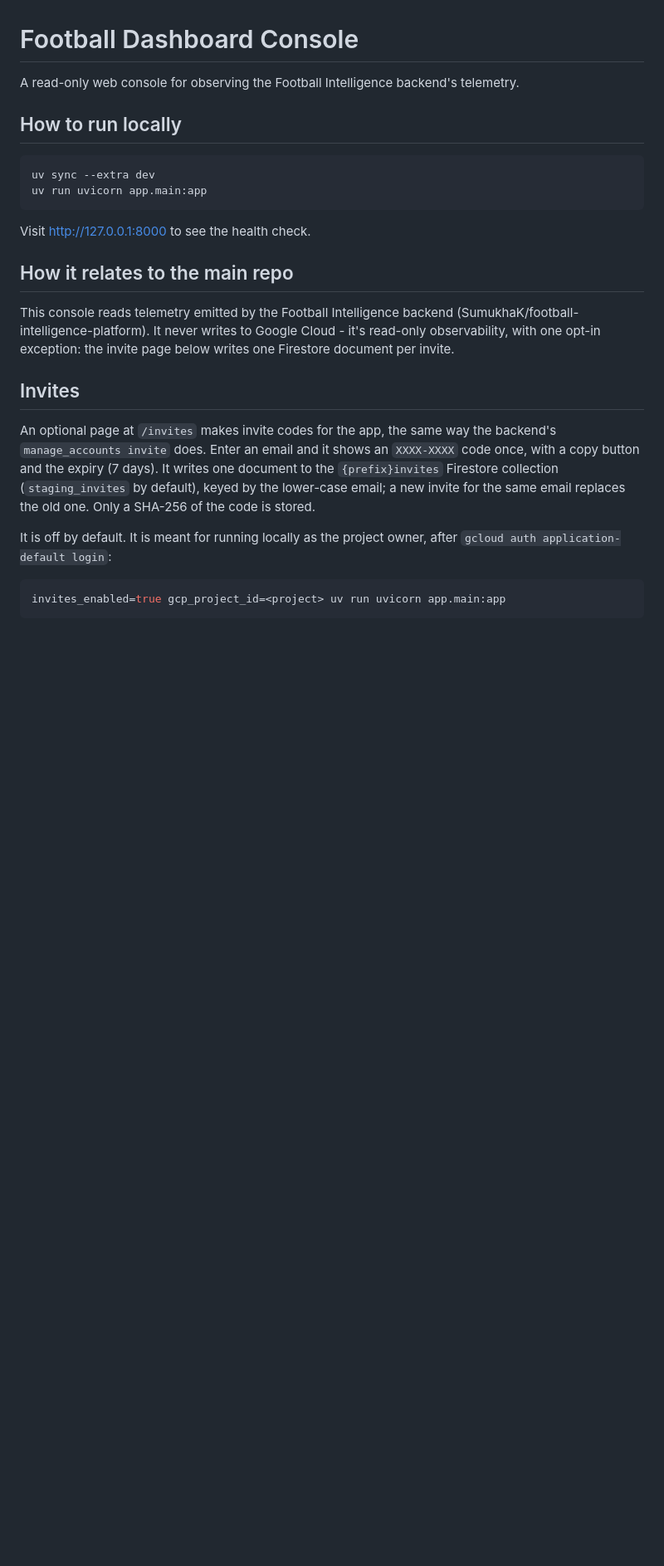
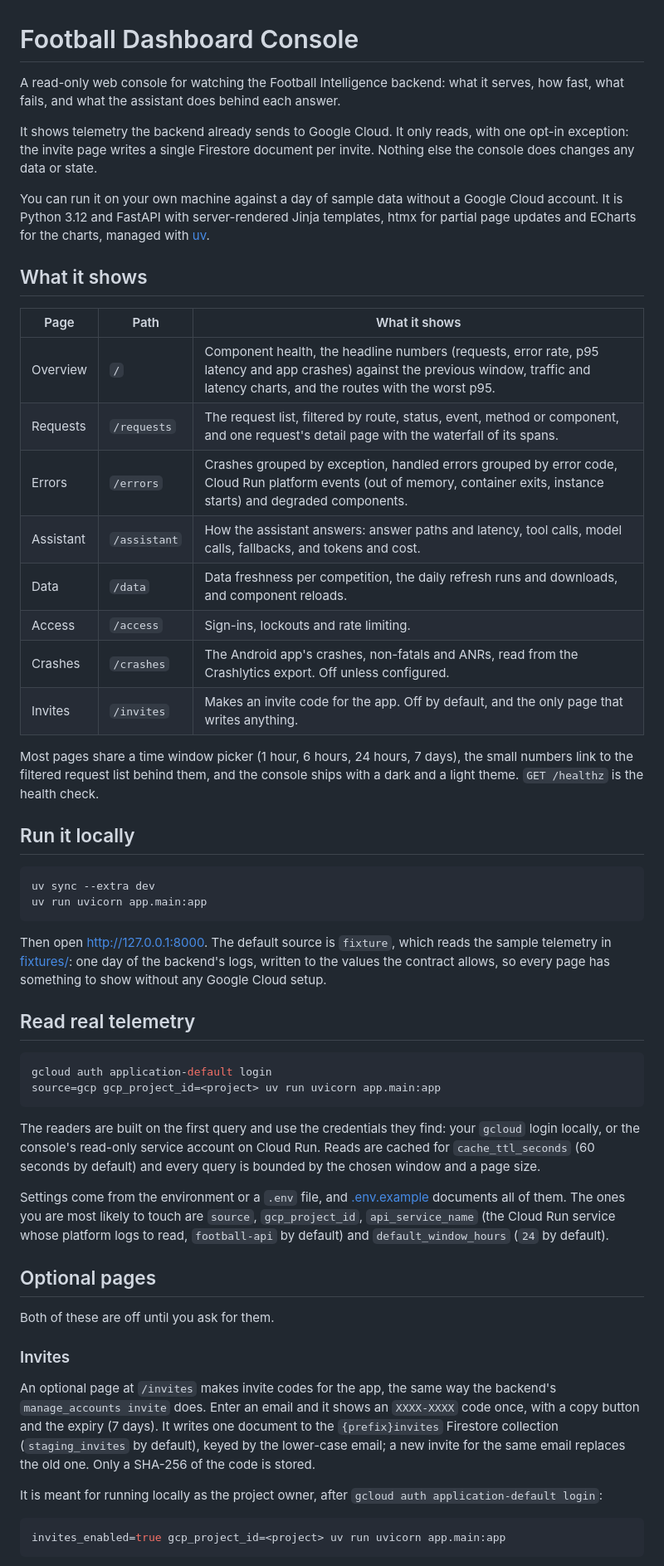
Before and after one commit to SumukhaK/football-dashboard, a Markdown page: README.md, the part around one of its changes. Shown at 83% size. GitHub-like rendering; blank space fills up the shorter version.

````diff
--- a/README.md
+++ b/README.md
@@ -1,25 +1,79 @@
 # Football Dashboard Console
 
-A read-only web console for observing the Football Intelligence backend's telemetry.
+A read-only web console for watching the Football Intelligence backend: what it
+serves, how fast, what fails, and what the assistant does behind each answer.
 
-## How to run locally
+It shows telemetry the backend already sends to Google Cloud. It only reads,
+with one opt-in exception: the invite page writes a single Firestore document
+per invite. Nothing else the console does changes any data or state.
+
+You can run it on your own machine against a day of sample data without a Google
+Cloud account. It is Python 3.12 and FastAPI with server-rendered Jinja
+templates, htmx for partial page updates and ECharts for the charts, managed
+with [uv](https://docs.astral.sh/uv/).
+
+## What it shows
+
+| Page | Path | What it shows |
+| --- | --- | --- |
+| Overview | `/` | Component health, the headline numbers (requests, error rate, p95 latency and app crashes) against the previous window, traffic and latency charts, and the routes with the worst p95. |
+| Requests | `/requests` | The request list, filtered by route, status, event, method or component, and one request's detail page with the waterfall of its spans. |
+| Errors | `/errors` | Crashes grouped by exception, handled errors grouped by error code, Cloud Run platform events (out of memory, container exits, instance starts) and degraded components. |
+| Assistant | `/assistant` | How the assistant answers: answer paths and latency, tool calls, model calls, fallbacks, and tokens and cost. |
+| Data | `/data` | Data freshness per competition, the daily refresh runs and downloads, and component reloads. |
+| Access | `/access` | Sign-ins, lockouts and rate limiting. |
+| Crashes | `/crashes` | The Android app's crashes, non-fatals and ANRs, read from the Crashlytics export. Off unless configured. |
+| Invites | `/invites` | Makes an invite code for the app. Off by default, and the only page that writes anything. |
+
+Most pages share a time window picker (1 hour, 6 hours, 24 hours, 7 days), the
+small numbers link to the filtered request list behind them, and the console
+ships with a dark and a light theme. `GET /healthz` is the health check.
+
+## Run it locally
 
 ```bash
 uv sync --extra dev
 uv run uvicorn app.main:app
 ```
 
-Visit http://127.0.0.1:8000 to see the health check.
+Then open <http://127.0.0.1:8000>. The default source is `fixture`, which reads
+the sample telemetry in [fixtures/](fixtures/README.md): one day of the
+backend's logs, written to the values the contract allows, so every page has
+something to show without any Google Cloud setup.
 
-## How it relates to the main repo
+## Read real telemetry
 
-This console reads telemetry emitted by the Football Intelligence backend (SumukhaK/football-intelligence-platform). It never writes to Google Cloud - it's read-only observability, with one opt-in exception: the invite page below writes one Firestore document per invite.
+```bash
+gcloud auth application-default login
+source=gcp gcp_project_id=<project> uv run uvicorn app.main:app
+```
 
-## Invites
+The readers are built on the first query and use the credentials they find:
+your `gcloud` login locally, or the console's read-only service account on Cloud
+Run. Reads are cached for `cache_ttl_seconds` (60 seconds by default) and every
+query is bounded by the chosen window and a page size.
 
-An optional page at `/invites` makes invite codes for the app, the same way the backend's `manage_accounts invite` does. Enter an email and it shows an `XXXX-XXXX` code once, with a copy button and the expiry (7 days). It writes one document to the `{prefix}invites` Firestore collection (`staging_invites` by default), keyed by the lower-case email; a new invite for the same email replaces the old one. Only a SHA-256 of the code is stored.
+Settings come from the environment or a `.env` file, and
+[.env.example](.env.example) documents all of them. The ones you are most likely
+to touch are `source`, `gcp_project_id`, `api_service_name` (the Cloud Run
+service whose platform logs to read, `football-api` by default) and
+`default_window_hours` (`24` by default).
 
-It is off by default. It is meant for running locally as the project owner, after `gcloud auth application-default login`:
+## Optional pages
+
+Both of these are off until you ask for them.
+
+### Invites
+
+An optional page at `/invites` makes invite codes for the app, the same way the
+backend's `manage_accounts invite` does. Enter an email and it shows an
+`XXXX-XXXX` code once, with a copy button and the expiry (7 days). It writes one
+document to the `{prefix}invites` Firestore collection (`staging_invites` by
+default), keyed by the lower-case email; a new invite for the same email
+replaces the old one. Only a SHA-256 of the code is stored.
+
+It is meant for running locally as the project owner, after
+`gcloud auth application-default login`:
 
 ```bash
 invites_enabled=true gcp_project_id=<project> uv run uvicorn app.main:app
````
Also changed, not shown: other parts of README.md (+104 -9 lines).
